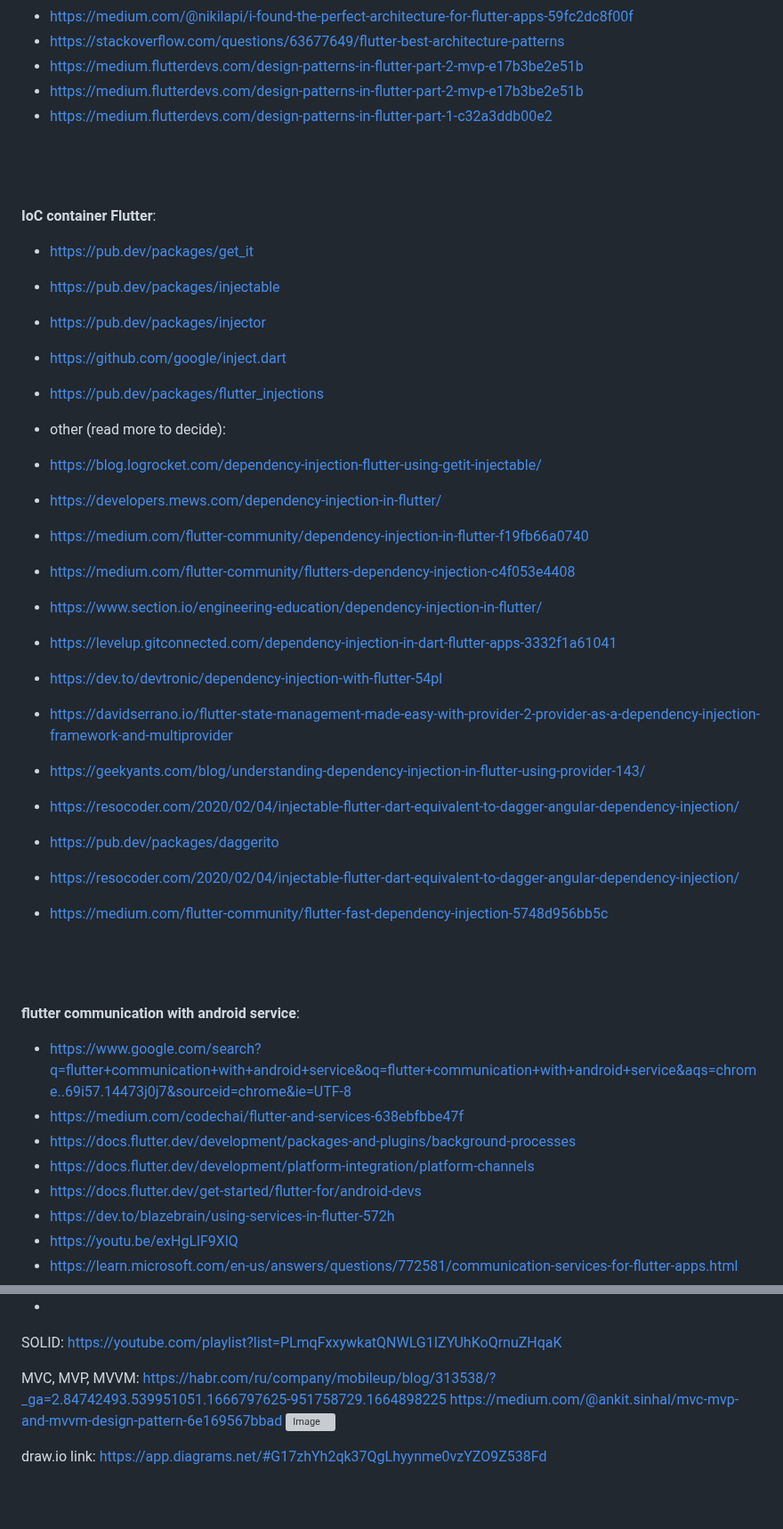
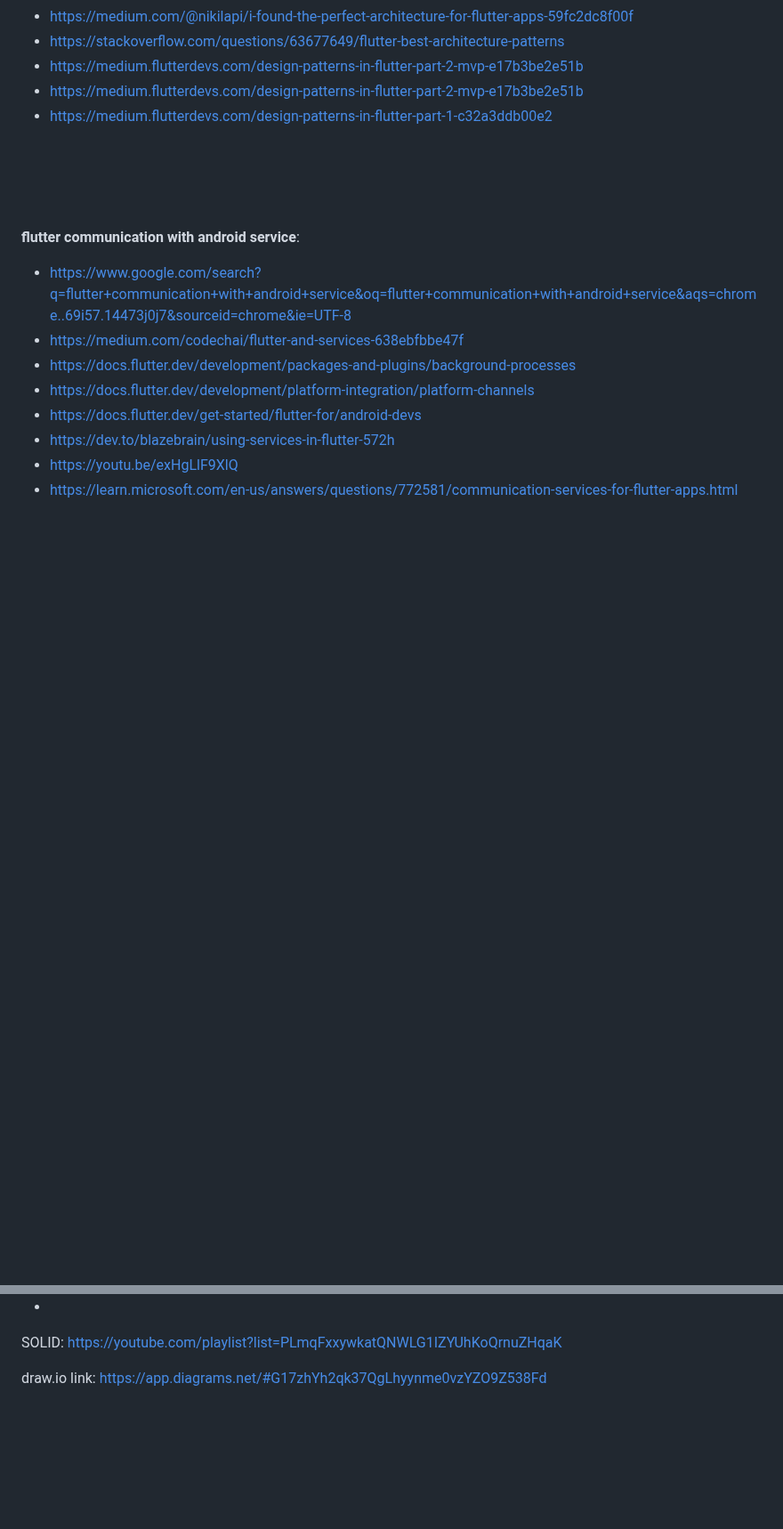
Before and after one commit to sahlet-official/userlog, a Markdown page: Specification/SoftwareArchitecture/Readme.md, 2 parts joined by grey strips. Shown at 89% size. GitHub-like rendering; blank space fills up the shorter version; grey boxes are pictures that could not be loaded.

```diff
--- a/Specification/SoftwareArchitecture/Readme.md
+++ b/Specification/SoftwareArchitecture/Readme.md
@@ -36,30 +45,6 @@ Referecies:
 - https://medium.flutterdevs.com/design-patterns-in-flutter-part-1-c32a3ddb00e2
 
 <br>
-<br>
-<br>
-
-**IoC container Flutter**:
-  - https://pub.dev/packages/get_it
-  - https://pub.dev/packages/injectable
-  - https://pub.dev/packages/injector
-  - https://github.com/google/inject.dart
-  - https://pub.dev/packages/flutter_injections
-  - other (read more to decide):
-  - https://blog.logrocket.com/dependency-injection-flutter-using-getit-injectable/
-  - https://developers.mews.com/dependency-injection-in-flutter/
-
-  - https://medium.com/flutter-community/dependency-injection-in-flutter-f19fb66a0740
-  - https://medium.com/flutter-community/flutters-dependency-injection-c4f053e4408
-  - https://www.section.io/engineering-education/dependency-injection-in-flutter/
-  - https://levelup.gitconnected.com/dependency-injection-in-dart-flutter-apps-3332f1a61041
-  - https://dev.to/devtronic/dependency-injection-with-flutter-54pl
-  - https://davidserrano.io/flutter-state-management-made-easy-with-provider-2-provider-as-a-dependency-injection-framework-and-multiprovider
-  - https://geekyants.com/blog/understanding-dependency-injection-in-flutter-using-provider-143/
-  - https://resocoder.com/2020/02/04/injectable-flutter-dart-equivalent-to-dagger-angular-dependency-injection/
-  - https://pub.dev/packages/daggerito
-  - https://resocoder.com/2020/02/04/injectable-flutter-dart-equivalent-to-dagger-angular-dependency-injection/
-  - https://medium.com/flutter-community/flutter-fast-dependency-injection-5748d956bb5c
 
 <br>
 <br>
@@ -83,11 +68,6 @@ Referecies:
 
 SOLID:
 https://youtube.com/playlist?list=PLmqFxxywkatQNWLG1IZYUhKoQrnuZHqaK
-
-MVC, MVP, MVVM:
-https://habr.com/ru/company/mobileup/blog/313538/?_ga=2.84742493.539951051.1666797625-951758729.1664898225
-https://medium.com/@ankit.sinhal/mvc-mvp-and-mvvm-design-pattern-6e169567bbad
-![Image](https://user-images.githubusercontent.com/45210795/198054831-6a0b492a-f74c-4fc6-88c6-e3488402e63f.png)
 
 
 draw.io link:
```
Also changed, not shown: other parts of Specification/SoftwareArchitecture/Readme.md (+9 -0 lines).
